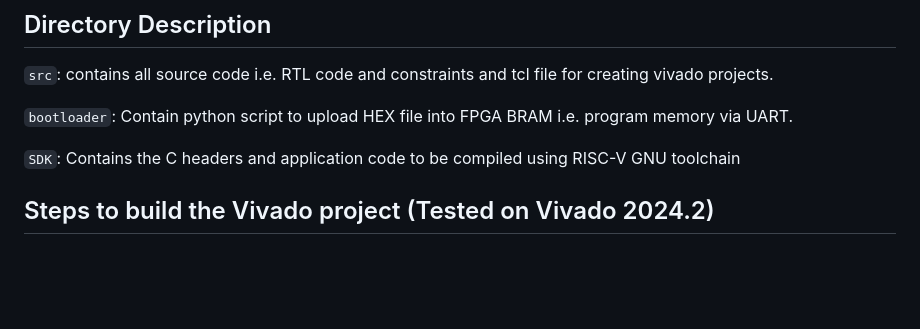
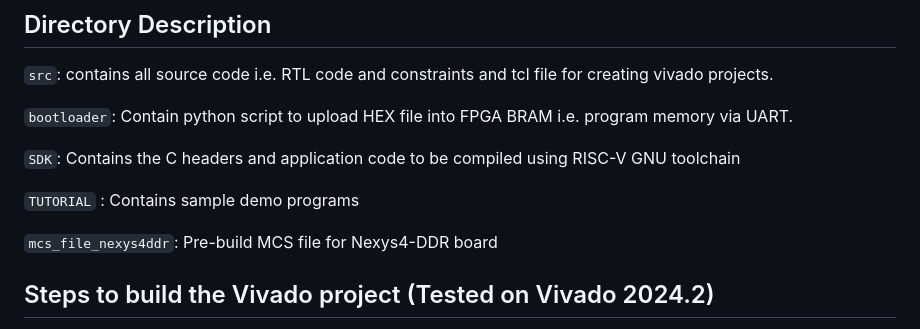
Before and after one commit to charlie2951/krv32, a Markdown page: README.md, the part around the change. GitHub-like rendering; blank space fills up the shorter version.

```diff
--- a/README.md
+++ b/README.md
@@ -20,6 +20,8 @@ The main objective of this project is to prototype a RISC-V 32-bit CPU with an *
 `src`: contains all source code i.e. RTL code and constraints and tcl file for creating vivado projects.<p>
 `bootloader`: Contain python script to upload HEX file into FPGA BRAM i.e. program memory via UART.<p>
 `SDK`: Contains the C headers and application code to be compiled using RISC-V GNU toolchain<p>
+`TUTORIAL` : Contains sample demo programs <p>
+`mcs_file_nexys4ddr`: Pre-build MCS file for Nexys4-DDR board <p>
 
 ## Steps to build the Vivado project (Tested on Vivado 2024.2)
 1. Clone the repo.
```
